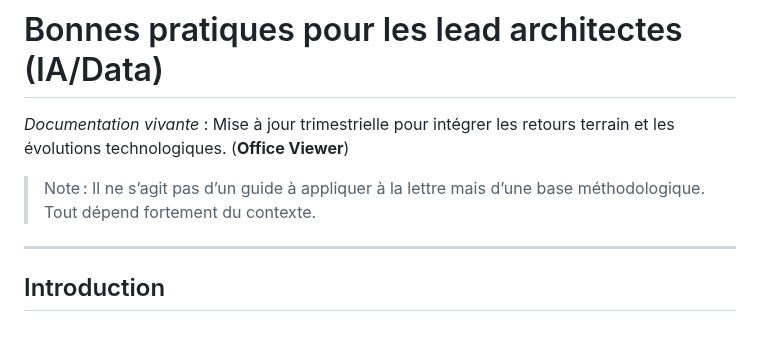
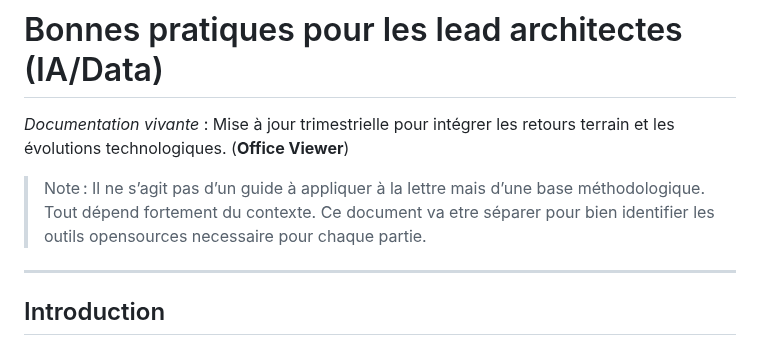
Before and after one commit to fabienfrfr/off-topic, a Markdown page: CERTIF/LEAD/best_practice.md, the part around the change. Rendered like a GitHub page.

Commit message:
todo: add opensource tools files

```diff
--- a/CERTIF/LEAD/best_practice.md
+++ b/CERTIF/LEAD/best_practice.md
@@ -2,7 +2,8 @@
 
 *Documentation vivante* : Mise à jour trimestrielle pour intégrer les retours terrain et les évolutions technologiques. (**Office Viewer**)
 
-> Note : Il ne s’agit pas d’un guide à appliquer à la lettre mais d’une base méthodologique. Tout dépend fortement du contexte.
+> Note : Il ne s’agit pas d’un guide à appliquer à la lettre mais d’une base méthodologique. Tout dépend fortement du contexte. Ce document va etre séparer pour bien identifier les outils opensources necessaire pour chaque partie.
+
 
 ---
 
```
